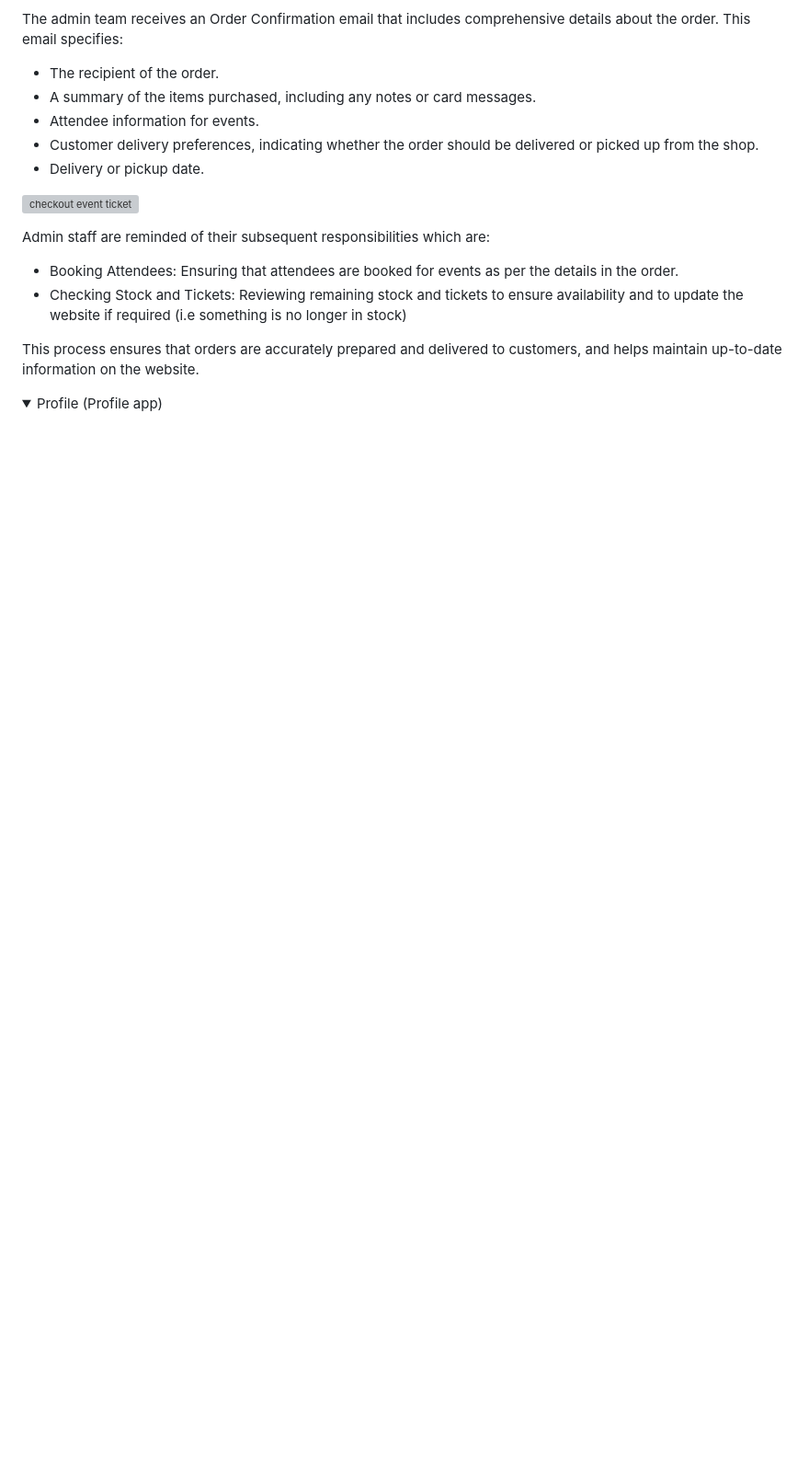
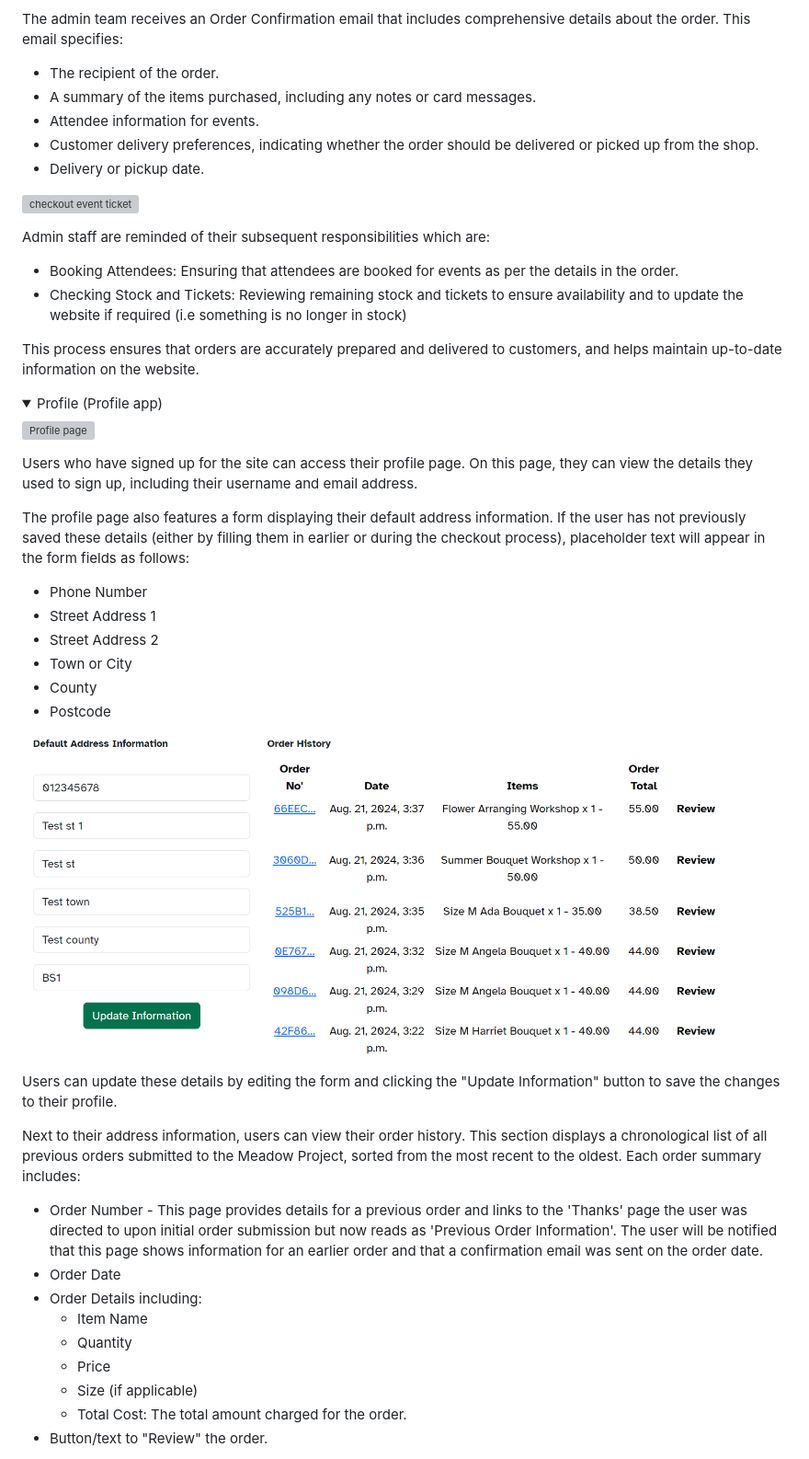
Before and after one commit to kosamad/the-meadow-project, a Markdown page: README.md, the part around the change printed below. Shown: that part at 92% size. GitHub-like rendering; pictures changed too: documentation/final/profile-address-orders.PNG (added); folded sections open; blank space fills up the shorter version; grey boxes are pictures that could not be loaded.

Commit message:
Profile app readme documentation and details.

```diff
--- a/README.md
+++ b/README.md
@@ -892,3 +892,33 @@ This process ensures that orders are accurately prepared and delivered to custom
 </details>
 
 <details><summary>Profile (Profile app)</summary>
+
+![Profile page]()
+
+Users who have signed up for the site can access their profile page. On this page, they can view the details they used to sign up, including their username and email address.
+
+The profile page also features a form displaying their default address information. If the user has not previously saved these details (either by filling them in earlier or during the checkout process), placeholder text will appear in the form fields as follows:
+
+* Phone Number
+* Street Address 1
+* Street Address 2
+* Town or City
+* County
+* Postcode
+
+![profile details](documentation/final/profile-address-orders.PNG)
+
+Users can update these details by editing the form and clicking the "Update Information" button to save the changes to their profile.
+
+Next to their address information, users can view their order history. This section displays a chronological list of all previous orders submitted to the Meadow Project, sorted from the most recent to the oldest. Each order summary includes:
+
+* Order Number - This page provides details for a previous order and links to the 'Thanks' page the user was directed to upon initial order submission but now reads as 'Previous Order Information'. The user will be notified that this page shows information for an earlier order and that a confirmation email was sent on the order date.
+* Order Date
+* Order Details including:
+    * Item Name
+    * Quantity
+    * Price
+    * Size (if applicable)
+    * Total Cost: The total amount charged for the order.
+* Button/text to "Review" the order.
+
```
Also changed, not shown: other parts of README.md (+14 -4 lines), documentation/final/profile-admin-buttons.PNG (added).
